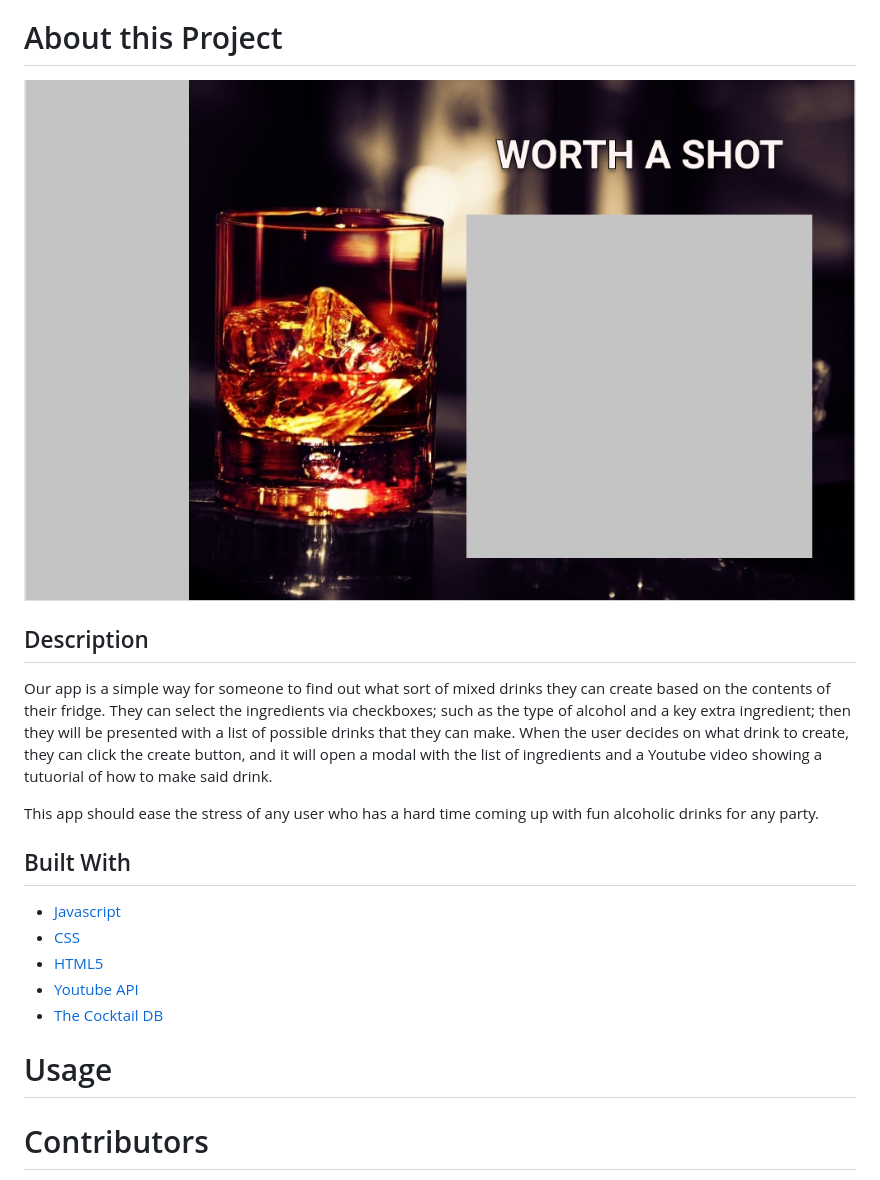
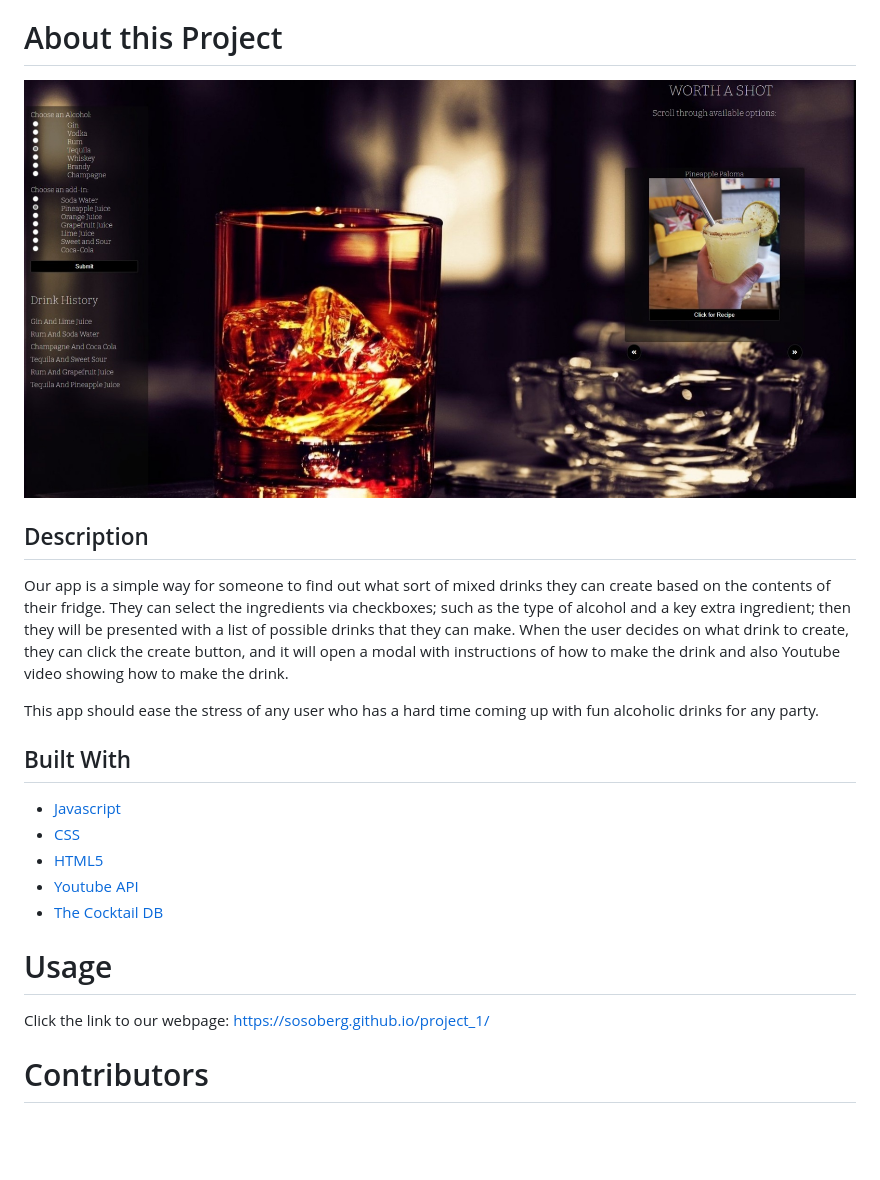
Before and after one commit to sosoberg/project_1, a Markdown page: README.md, the part around the change. Drawn GitHub-style; pictures changed too: assets/images/project.PNG (deleted), assets/images/project.jpeg (added); blank space fills up the shorter version.

Commit message:
fixed README wallpaper and added deployed link

```diff
--- a/README.md
+++ b/README.md
@@ -10,11 +10,11 @@
 
 # About this Project
 
-![alt text](assets/images/project.PNG "Screen Shot of webframe for future website")
+![alt text](assets/images/project.jpeg "Screen Shot of webframe for future website")
 
 ## Description
 
-Our app is a simple way for someone to find out what sort of mixed drinks they can create based on the contents of their fridge. They can select the ingredients via checkboxes; such as the type of alcohol and a key extra ingredient; then they will be presented with a list of possible drinks that they can make. When the user decides on what drink to create, they can click the create button, and it will open a modal with the list of ingredients and a Youtube video showing a tutuorial of how to make said drink.
+Our app is a simple way for someone to find out what sort of mixed drinks they can create based on the contents of their fridge. They can select the ingredients via checkboxes; such as the type of alcohol and a key extra ingredient; then they will be presented with a list of possible drinks that they can make. When the user decides on what drink to create, they can click the create button, and it will open a modal with instructions of how to make the drink and also Youtube video showing how to make the drink.
 
 This app should ease the stress of any user who has a hard time coming up with fun alcoholic drinks for any party.
 
@@ -29,6 +29,8 @@ This app should ease the stress of any user who has a hard time coming up with f
 
 # Usage
 
+Click the link to our webpage: <https://sosoberg.github.io/project_1/>
+
 # Contributors
 
 * [Eric Malpass](https://github.com/EricMalpass)
```
